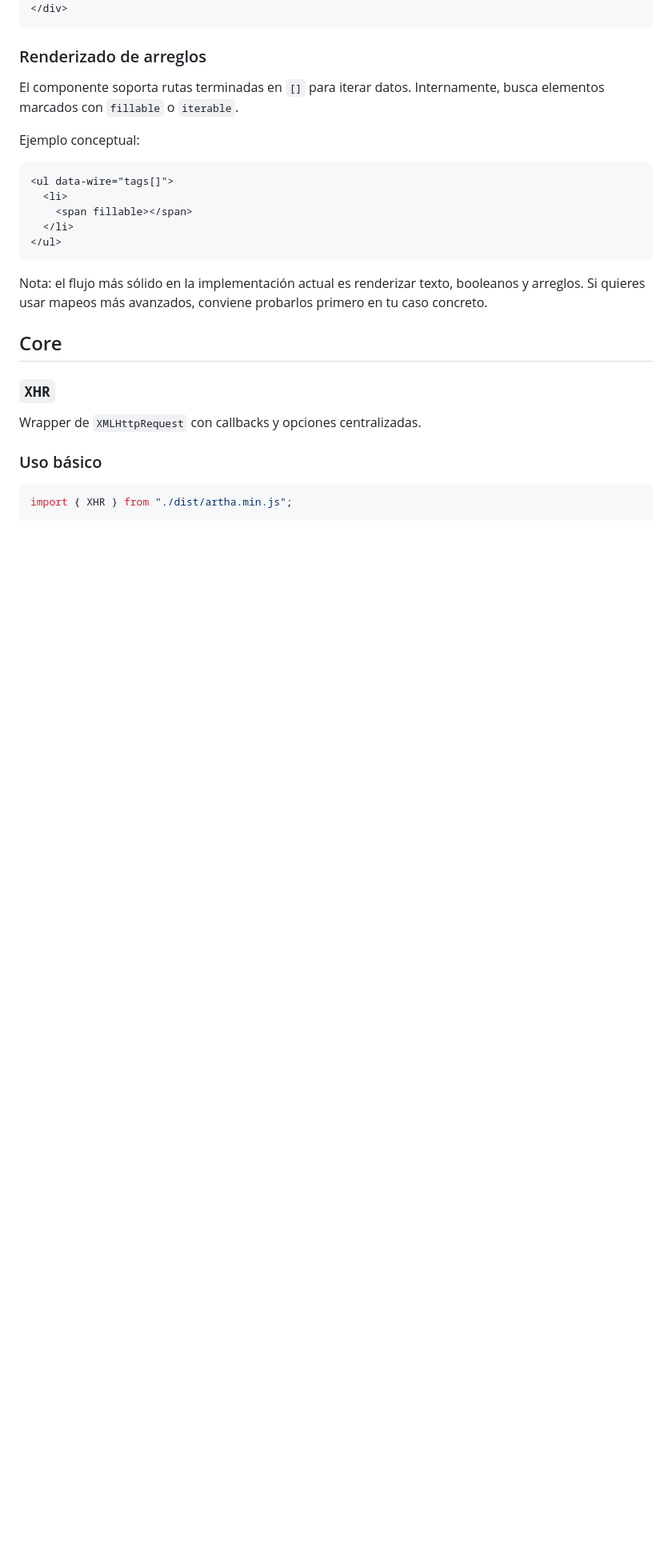
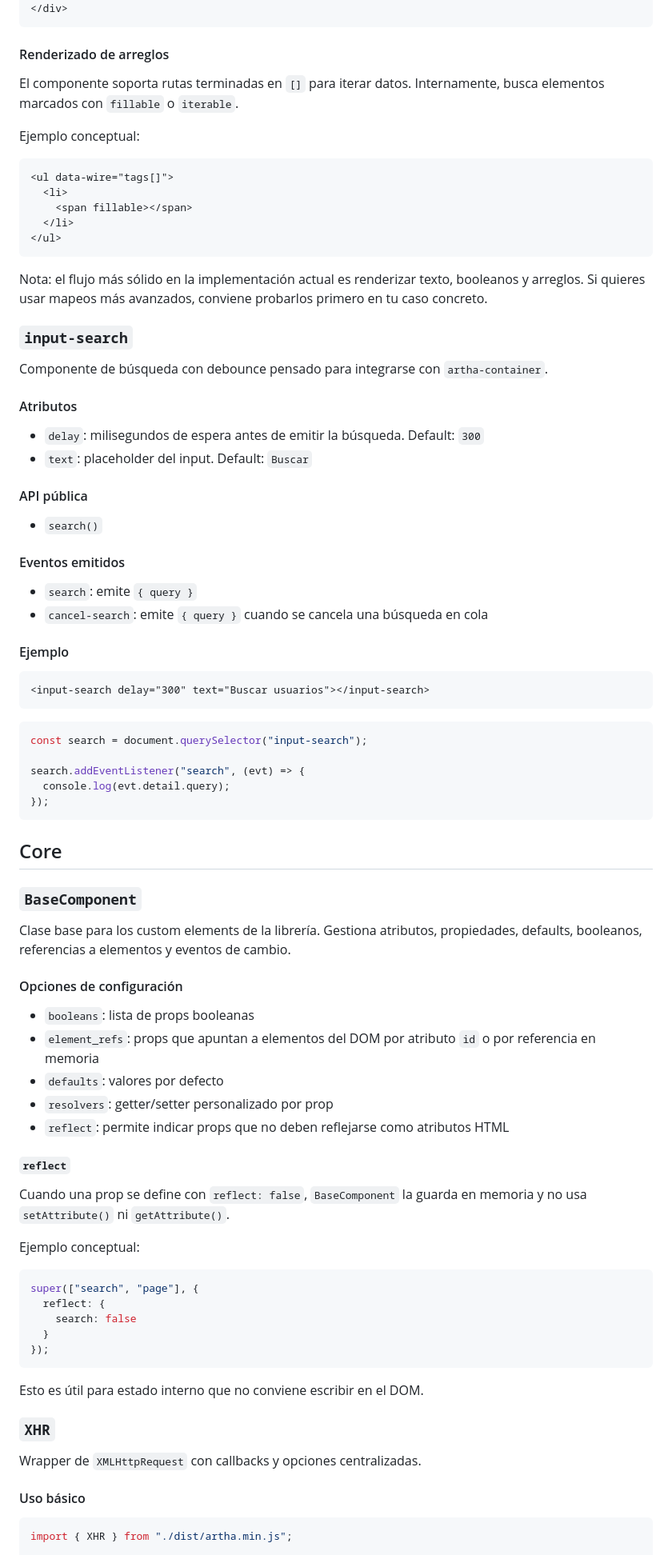
Before and after one commit to dogiloki/artha-js, a Markdown page: README.md, the part around one of its changes. Shown at 80% size. GitHub-like rendering; blank space fills up the shorter version.

````diff
--- a/README.md
+++ b/README.md
@@ -409,7 +424,7 @@ Booleano con selección por plantilla:
 </div>
 ```
 
-### Renderizado de arreglos
+#### Renderizado de arreglos
 
 El componente soporta rutas terminadas en `[]` para iterar datos. Internamente, busca elementos marcados con `fillable` o `iterable`.
 
@@ -425,13 +440,73 @@ Ejemplo conceptual:
 
 Nota: el flujo más sólido en la implementación actual es renderizar texto, booleanos y arreglos. Si quieres usar mapeos más avanzados, conviene probarlos primero en tu caso concreto.
 
+### `input-search`
+
+Componente de búsqueda con debounce pensado para integrarse con `artha-container`.
+
+#### Atributos
+
+- `delay`: milisegundos de espera antes de emitir la búsqueda. Default: `300`
+- `text`: placeholder del input. Default: `Buscar`
+
+#### API pública
+
+- `search()`
+
+#### Eventos emitidos
+
+- `search`: emite `{ query }`
+- `cancel-search`: emite `{ query }` cuando se cancela una búsqueda en cola
+
+#### Ejemplo
+
+```html
+<input-search delay="300" text="Buscar usuarios"></input-search>
+```
+
+```js
+const search = document.querySelector("input-search");
+
+search.addEventListener("search", (evt) => {
+  console.log(evt.detail.query);
+});
+```
+
 ## Core
+
+### `BaseComponent`
+
+Clase base para los custom elements de la librería. Gestiona atributos, propiedades, defaults, booleanos, referencias a elementos y eventos de cambio.
+
+#### Opciones de configuración
+
+- `booleans`: lista de props booleanas
+- `element_refs`: props que apuntan a elementos del DOM por atributo `id` o por referencia en memoria
+- `defaults`: valores por defecto
+- `resolvers`: getter/setter personalizado por prop
+- `reflect`: permite indicar props que no deben reflejarse como atributos HTML
+
+#### `reflect`
+
+Cuando una prop se define con `reflect: false`, `BaseComponent` la guarda en memoria y no usa `setAttribute()` ni `getAttribute()`.
+
+Ejemplo conceptual:
+
+```js
+super(["search", "page"], {
+  reflect: {
+    search: false
+  }
+});
+```
+
+Esto es útil para estado interno que no conviene escribir en el DOM.
 
 ### `XHR`
 
 Wrapper de `XMLHttpRequest` con callbacks y opciones centralizadas.
 
-### Uso básico
+#### Uso básico
 
 ```js
 import { XHR } from "./dist/artha.min.js";
````
Also changed, not shown: other parts of README.md (+97 -80 lines).
